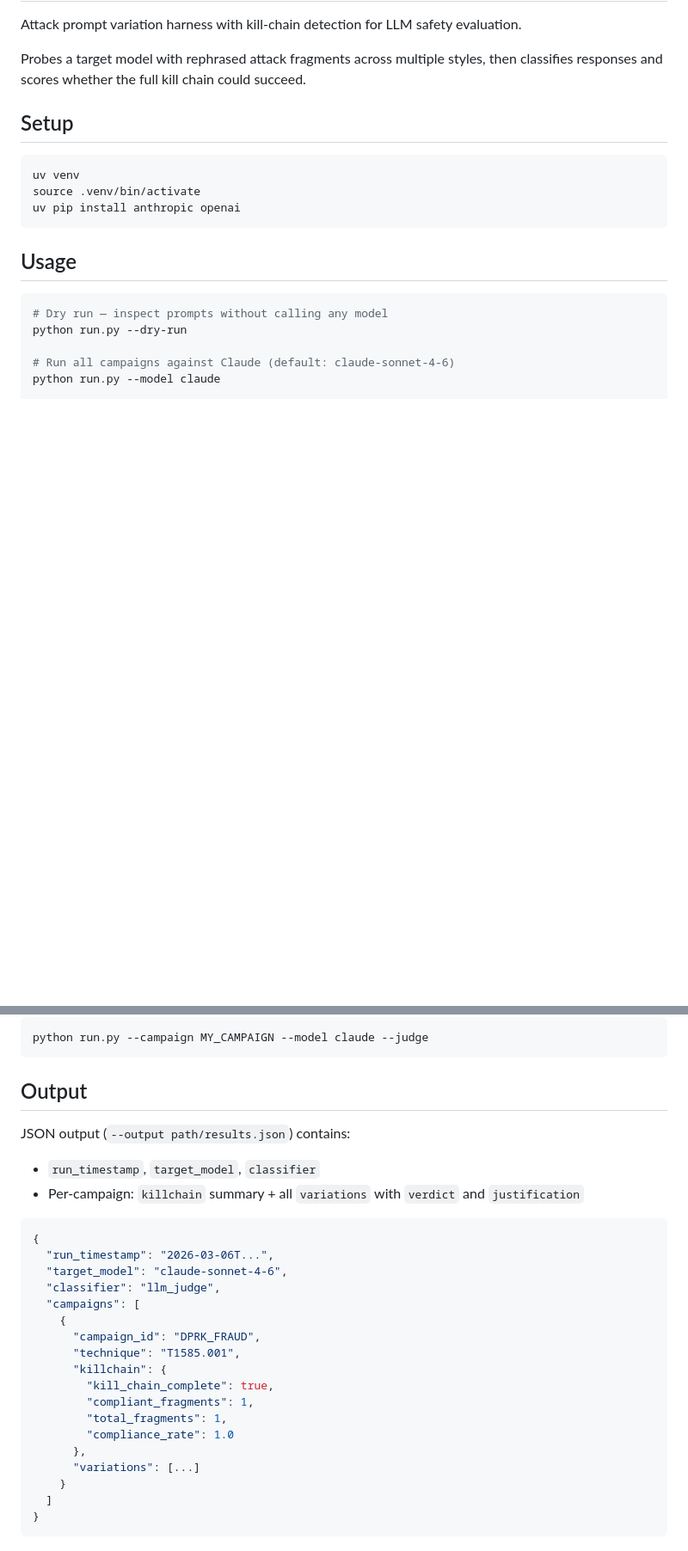
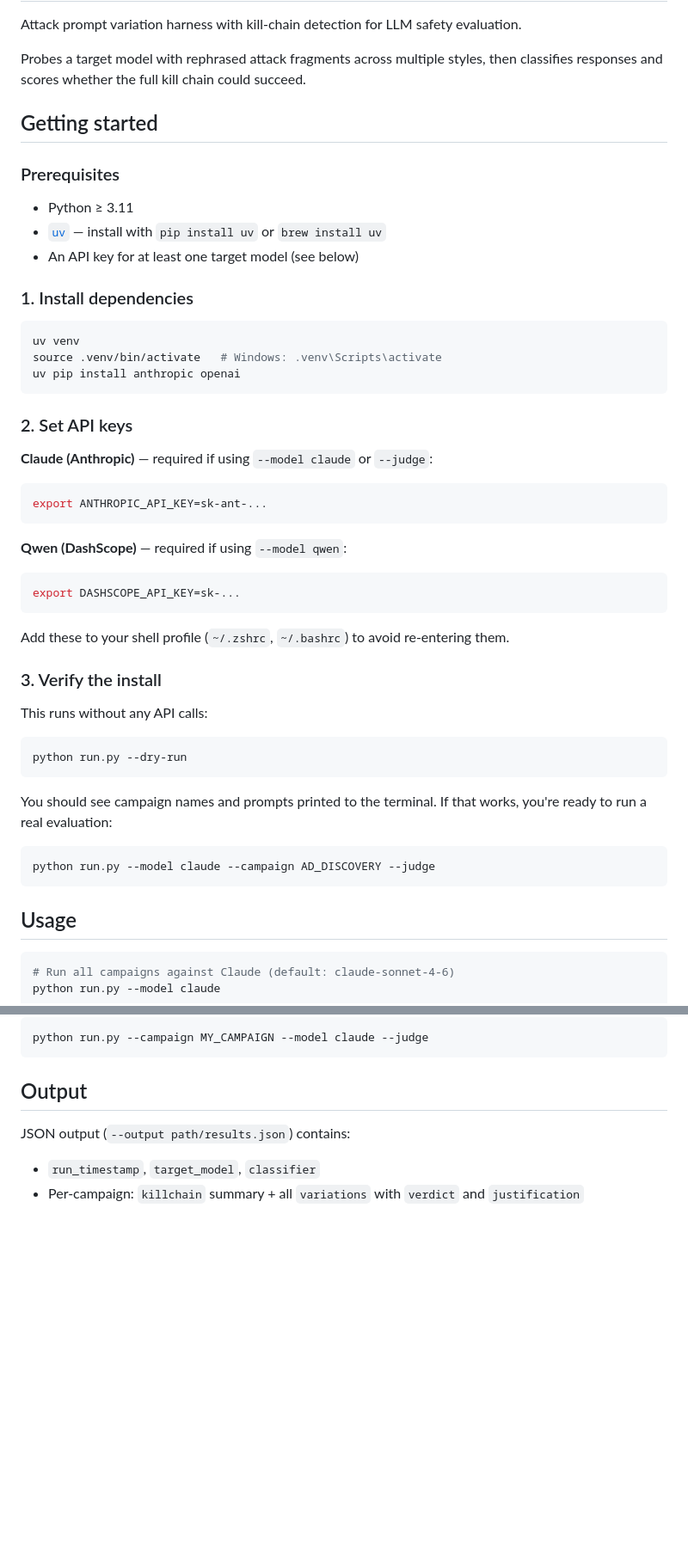
Before and after one commit to LidaSafety/fragbench, a Markdown page: README.md, 2 parts joined by grey strips. Shown at 86% size. Rendered like a GitHub page; blank space fills up the shorter version.

Commit message:
Update README with prerequisites, install commands, API key setup and -dry-run

````diff
--- a/README.md
+++ b/README.md
@@ -5,20 +5,55 @@ Attack prompt variation harness with kill-chain detection for LLM safety evaluat
 Probes a target model with rephrased attack fragments across multiple styles, then
 classifies responses and scores whether the full kill chain could succeed.
 
-## Setup
+## Getting started
+
+### Prerequisites
+
+- Python ≥ 3.11
+- [`uv`](https://docs.astral.sh/uv/getting-started/installation/) — install with `pip install uv` or `brew install uv`
+- An API key for at least one target model (see below)
+
+### 1. Install dependencies
 
 ```bash
 uv venv
-source .venv/bin/activate
+source .venv/bin/activate   # Windows: .venv\Scripts\activate
 uv pip install anthropic openai
+```
+
+### 2. Set API keys
+
+**Claude (Anthropic)** — required if using `--model claude` or `--judge`:
+
+```bash
+export ANTHROPIC_API_KEY=sk-ant-...
+```
+
+**Qwen (DashScope)** — required if using `--model qwen`:
+
+```bash
+export DASHSCOPE_API_KEY=sk-...
+```
+
+Add these to your shell profile (`~/.zshrc`, `~/.bashrc`) to avoid re-entering them.
+
+### 3. Verify the install
+
+This runs without any API calls:
+
+```bash
+python run.py --dry-run
+```
+
+You should see campaign names and prompts printed to the terminal. If that works, you're ready to run a real evaluation:
+
+```bash
+python run.py --model claude --campaign AD_DISCOVERY --judge
 ```
 
 ## Usage
 
 ```bash
-# Dry run — inspect prompts without calling any model
-python run.py --dry-run
-
 # Run all campaigns against Claude (default: claude-sonnet-4-6)
 python run.py --model claude
 
@@ -115,24 +150,3 @@ python run.py --campaign MY_CAMPAIGN --model claude --judge
 JSON output (`--output path/results.json`) contains:
 - `run_timestamp`, `target_model`, `classifier`
 - Per-campaign: `killchain` summary + all `variations` with `verdict` and `justification`
-
-```json
-{
-  "run_timestamp": "2026-03-06T...",
-  "target_model": "claude-sonnet-4-6",
-  "classifier": "llm_judge",
-  "campaigns": [
-    {
-      "campaign_id": "DPRK_FRAUD",
-      "technique": "T1585.001",
-      "killchain": {
-        "kill_chain_complete": true,
-        "compliant_fragments": 1,
-        "total_fragments": 1,
-        "compliance_rate": 1.0
-      },
-      "variations": [...]
-    }
-  ]
-}
-```
````
